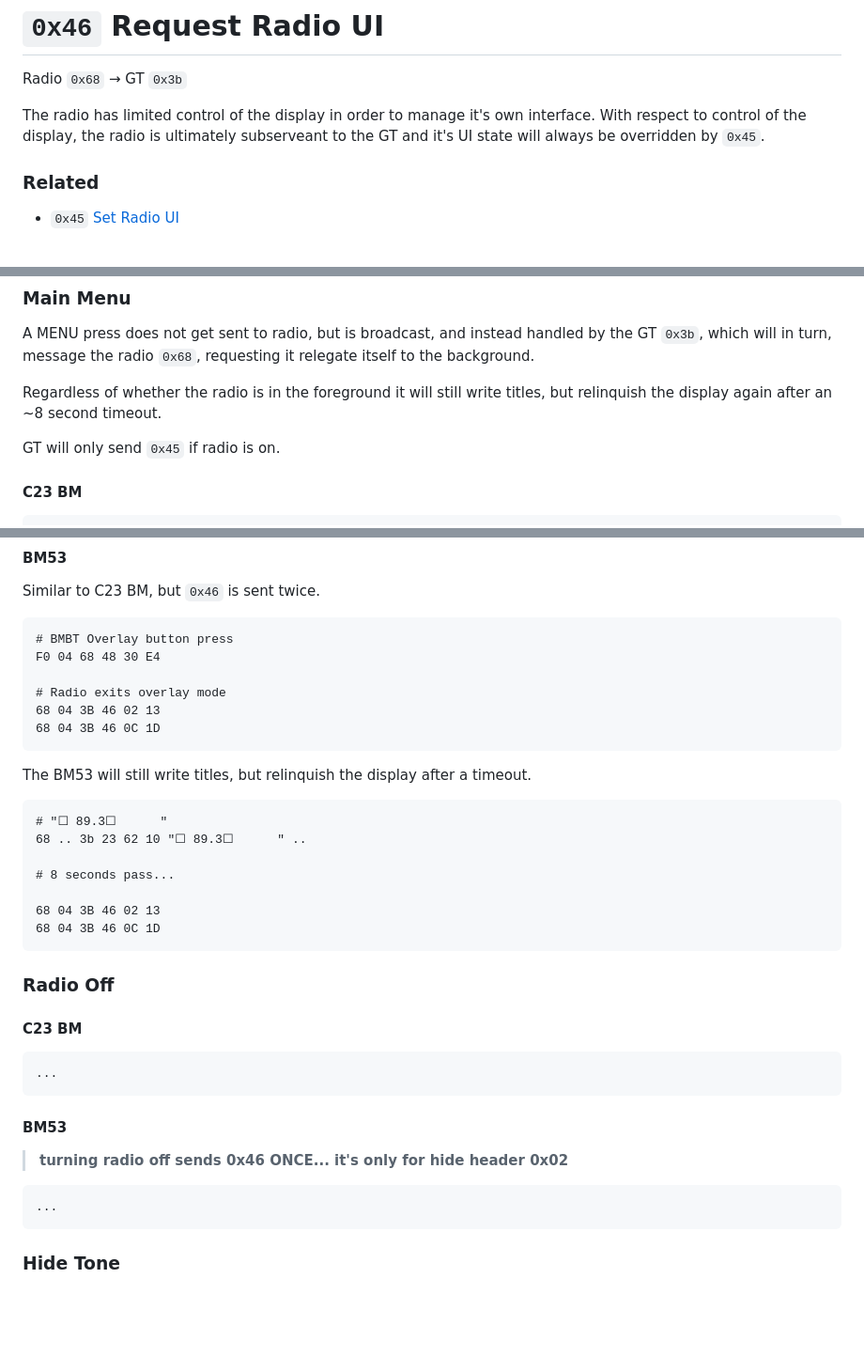
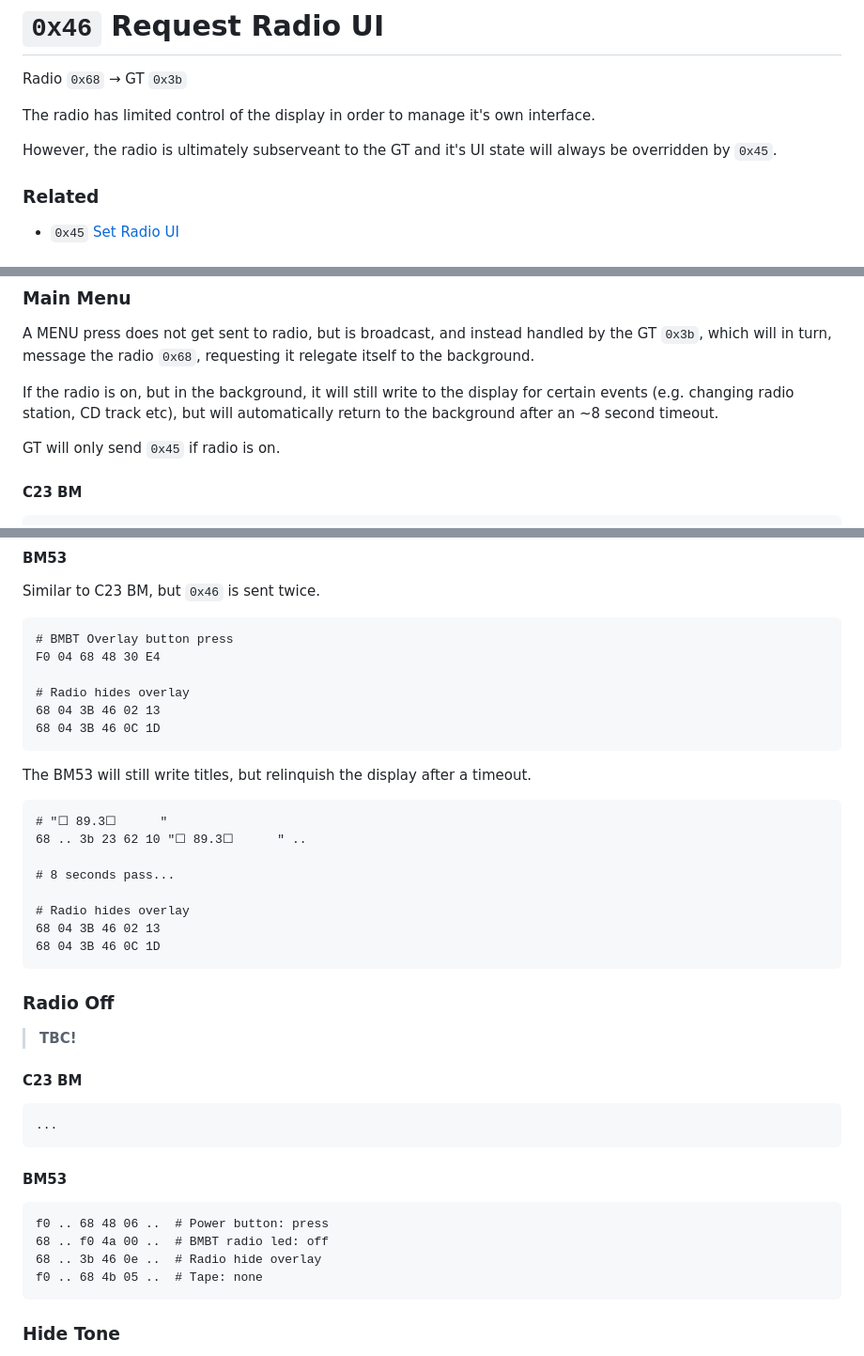
Before and after one commit to StephnnImp/DataV-Teamn, a Markdown page: radio/46.md, 3 parts joined by grey strips. Shown at 94% size. Rendered like a GitHub page; blank space fills up the shorter version.

Commit message:
WIP: 0x46

```diff
--- a/radio/46.md
+++ b/radio/46.md
@@ -2,7 +2,9 @@
 
 Radio `0x68` → GT `0x3b`
 
-The radio has limited control of the display in order to manage it's own interface. With respect to control of the display, the radio is ultimately subserveant to the GT and it's UI state will always be overridden by `0x45`.
+The radio has limited control of the display in order to manage it's own interface.
+
+However, the radio is ultimately subserveant to the GT and it's UI state will always be overridden by `0x45`.
 
 ### Related
 
@@ -52,7 +54,7 @@ Note: the radio won't ever set `0` of it's own accord. When the radio is turned
 
 A MENU press does not get sent to radio, but is broadcast, and instead handled by the GT `0x3b`, which will in turn, message the radio `0x68`, requesting it relegate itself to the background.
 
-Regardless of whether the radio is in the foreground it will still write titles, but relinquish the display again after an ~8 second timeout.
+If the radio is on, but in the background, it will still write to the display for certain events (e.g. changing radio station, CD track etc), but will automatically return to the background after an ~8 second timeout.
 
 GT will only send `0x45` if radio is on.
 
@@ -104,7 +106,7 @@ Similar to C23 BM, but `0x46` is sent twice.
     # BMBT Overlay button press
     F0 04 68 48 30 E4
 
-    # Radio exits overlay mode
+    # Radio hides overlay
     68 04 3B 46 02 13
     68 04 3B 46 0C 1D
 
@@ -115,10 +117,13 @@ The BM53 will still write titles, but relinquish the display after a timeout.
 
     # 8 seconds pass...
 
+    # Radio hides overlay
     68 04 3B 46 02 13
     68 04 3B 46 0C 1D
 
 ### Radio Off
+
+> **TBC!**
 
 #### C23 BM
 
@@ -126,9 +131,10 @@ The BM53 will still write titles, but relinquish the display after a timeout.
 
 #### BM53
 
-> **turning radio off sends 0x46 ONCE... it's only for hide header 0x02**
-
-    ...
+    f0 .. 68 48 06 ..  # Power button: press
+    68 .. f0 4a 00 ..  # BMBT radio led: off
+    68 .. 3b 46 0e ..  # Radio hide overlay
+    f0 .. 68 4b 05 ..  # Tape: none
 
 ### Hide Tone
 
```
Also changed, not shown: other parts of radio/46.md (+1 -1 lines).
